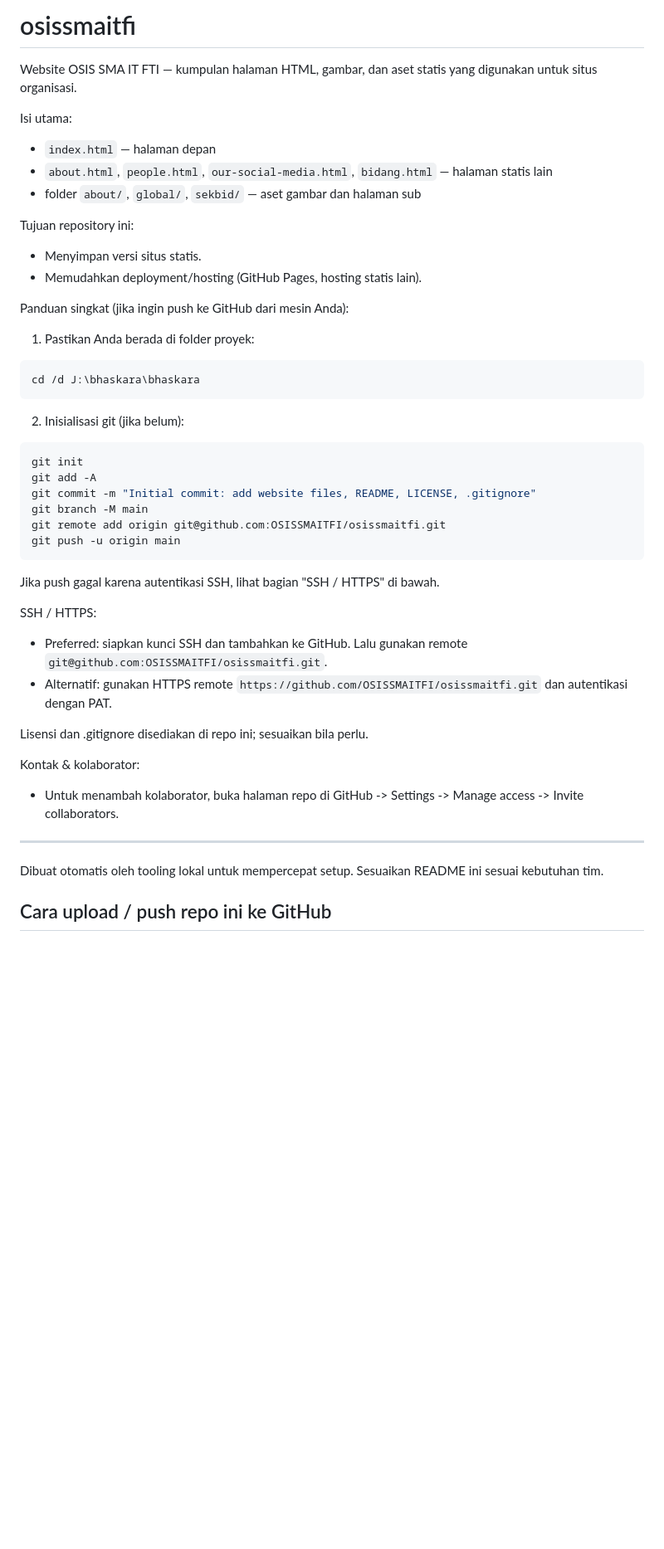
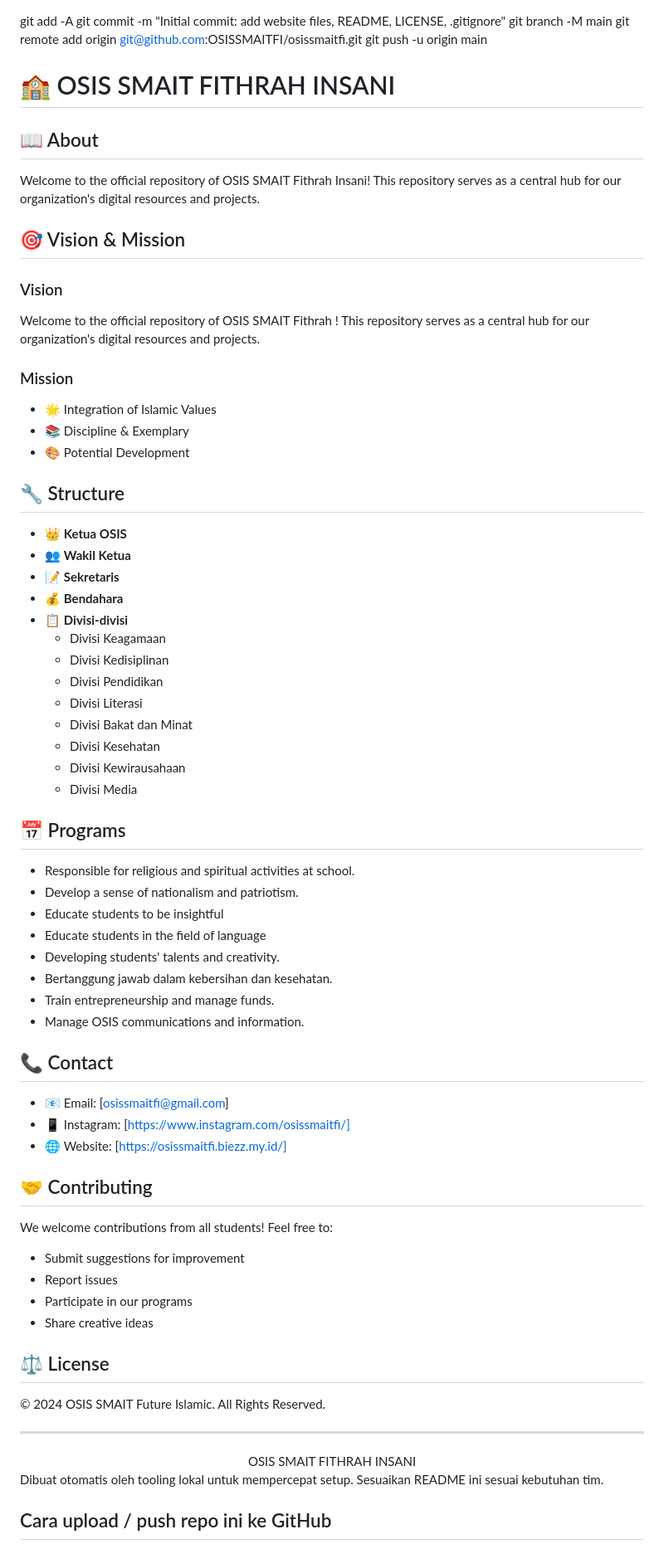
Before and after one commit to OSISSMAITFI/osissmaitfi, a Markdown page: README.md, the part around the change. Shown: that part at 83% size. GitHub-like rendering; blank space fills up the shorter version.

````diff
--- a/README.md
+++ b/README.md
@@ -1,47 +1,74 @@
-# osissmaitfi
-
-Website OSIS SMA IT FTI — kumpulan halaman HTML, gambar, dan aset statis yang digunakan untuk situs organisasi.
-
-Isi utama:
-- `index.html` — halaman depan
-- `about.html`, `people.html`, `our-social-media.html`, `bidang.html` — halaman statis lain
-- folder `about/`, `global/`, `sekbid/` — aset gambar dan halaman sub
-
-Tujuan repository ini:
-- Menyimpan versi situs statis.
-- Memudahkan deployment/hosting (GitHub Pages, hosting statis lain).
-
-Panduan singkat (jika ingin push ke GitHub dari mesin Anda):
-
-1. Pastikan Anda berada di folder proyek:
-
-```powershell
-cd /d J:\bhaskara\bhaskara
-```
-
-2. Inisialisasi git (jika belum):
-
-```powershell
-git init
 git add -A
 git commit -m "Initial commit: add website files, README, LICENSE, .gitignore"
 git branch -M main
 git remote add origin git@github.com:OSISSMAITFI/osissmaitfi.git
 git push -u origin main
-```
+# 🏫 OSIS SMAIT FITHRAH INSANI
 
-Jika push gagal karena autentikasi SSH, lihat bagian "SSH / HTTPS" di bawah.
 
-SSH / HTTPS:
-- Preferred: siapkan kunci SSH dan tambahkan ke GitHub. Lalu gunakan remote `git@github.com:OSISSMAITFI/osissmaitfi.git`.
-- Alternatif: gunakan HTTPS remote `https://github.com/OSISSMAITFI/osissmaitfi.git` dan autentikasi dengan PAT.
+## 📖 About
 
-Lisensi dan .gitignore disediakan di repo ini; sesuaikan bila perlu.
+Welcome to the official repository of OSIS SMAIT Fithrah Insani! This repository serves as a central hub for our organization's digital resources and projects.
 
-Kontak & kolaborator:
-- Untuk menambah kolaborator, buka halaman repo di GitHub -> Settings -> Manage access -> Invite collaborators.
+## 🎯 Vision & Mission
+
+### Vision
+Welcome to the official repository of OSIS SMAIT Fithrah ! This repository serves as a central hub for our organization's digital resources and projects.
+
+### Mission
+- 🌟 Integration of Islamic Values
+- 📚 Discipline & Exemplary
+- 🎨 Potential Development
+
+## 🔧 Structure
+
+- 👑 **Ketua OSIS**
+- 👥 **Wakil Ketua**
+- 📝 **Sekretaris**
+- 💰 **Bendahara**
+- 📋 **Divisi-divisi**
+	- Divisi Keagamaan
+	- Divisi Kedisiplinan
+	- Divisi Pendidikan
+	- Divisi Literasi
+	- Divisi Bakat dan Minat
+	- Divisi Kesehatan
+	- Divisi Kewirausahaan
+	- Divisi Media
+
+## 📅 Programs
+
+- Responsible for religious and spiritual activities at school.
+- Develop a sense of nationalism and patriotism.
+- Educate students to be insightful
+- Educate students in the field of language
+- Developing students' talents and creativity.
+- Bertanggung jawab dalam kebersihan dan kesehatan.
+- Train entrepreneurship and manage funds.
+- Manage OSIS communications and information.
+
+## 📞 Contact
+
+- 📧 Email: [osissmaitfi@gmail.com]
+- 📱 Instagram: [https://www.instagram.com/osissmaitfi/]
+- 🌐 Website: [https://osissmaitfi.biezz.my.id/]
+
+## 🤝 Contributing
+
+We welcome contributions from all students! Feel free to:
+- Submit suggestions for improvement
+- Report issues
+- Participate in our programs
+- Share creative ideas
+
+## ⚖️ License
+
+© 2024 OSIS SMAIT Future Islamic. All Rights Reserved.
 
 ---
+<div align="center">
+	OSIS SMAIT FITHRAH INSANI
+</div>
 
 Dibuat otomatis oleh tooling lokal untuk mempercepat setup. Sesuaikan README ini sesuai kebutuhan tim.
 
````
